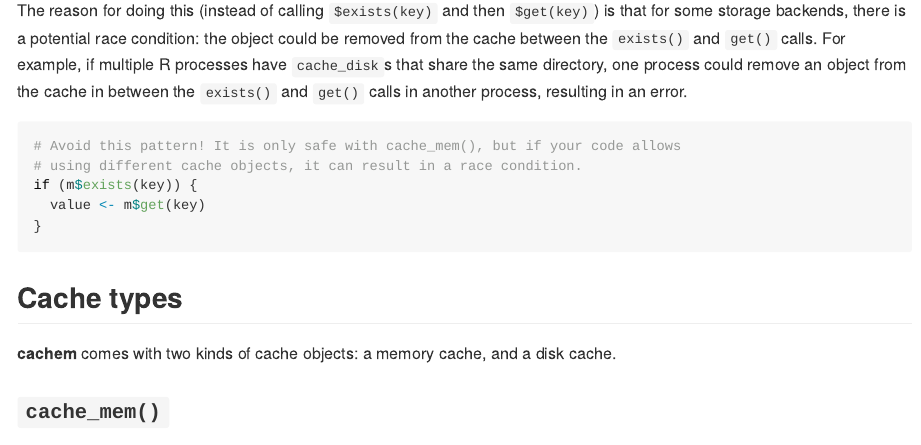
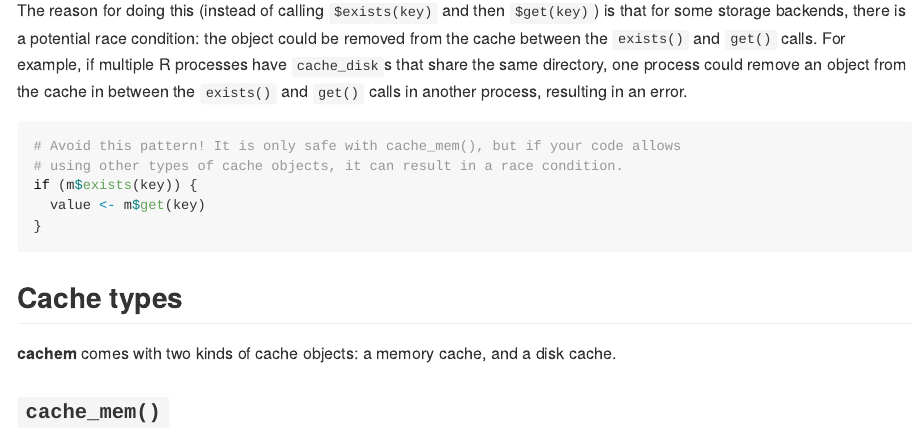
Before and after one commit to r-lib/cachem, an R Markdown document (README.Rmd): the page in a window 1100 px wide, from 1780 px down. The pictures show the output file README.md that the author committed with the source, drawn offline in the style of GitHub; folded parts are opened; badge pictures from the web are left out.

Commit message:
Clarify comment

````diff
--- a/README.Rmd
+++ b/README.Rmd
@@ -87,7 +87,7 @@ The reason for doing this (instead of calling `$exists(key)` and then `$get(key)
 
 ```{r eval=FALSE}
 # Avoid this pattern! It is only safe with cache_mem(), but if your code allows
-# using different cache objects, it can result in a race condition.
+# using other types of cache objects, it can result in a race condition.
 if (m$exists(key)) {
   value <- m$get(key)
 }
````
Also changed, not shown: README.md.
